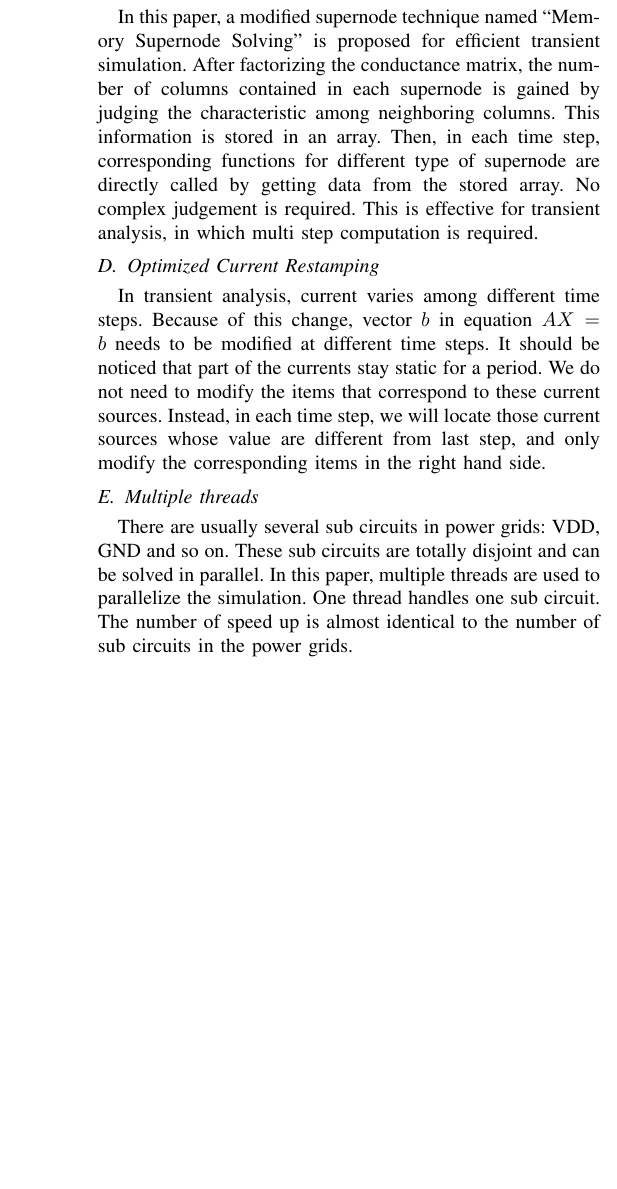
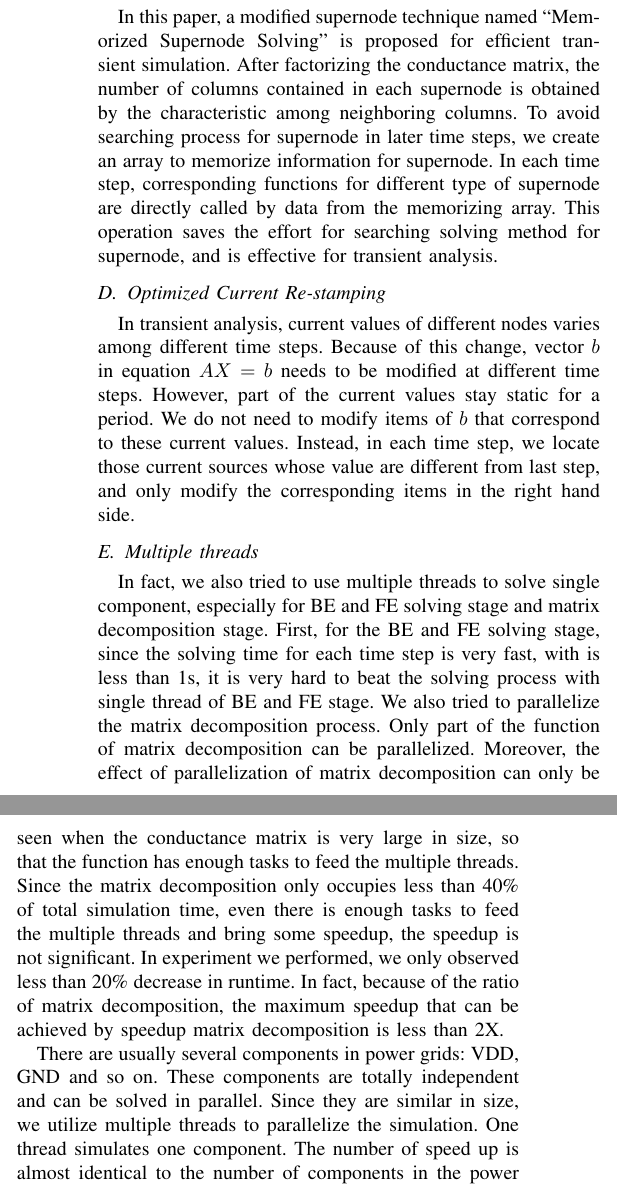
Before and after one commit to Ting2003/paper_1, a LaTeX paper (main.tex, which reads method.tex): part of one column of page 5 of 5 before the commit and two parts of the columns of page 5 of 5 after it, the two joined at a grey line, cut so that both start at the same text, the shorter picture padded with empty space. Compiled offline with pdfLaTeX.

Commit message:
finish modifying method.tex.

```diff
--- a/method.tex
+++ b/method.tex
@@ -82,22 +82,25 @@ where $A'=LL'$ is the decomposed matrix without reordering, and $b'$ is the righ
 By performing the above operations, we successfully eliminate the reordering operation along the time steps.
 %In Experiment result, need a table to show the time savings with the reordering technique%
 
-  \subsection{Memory Supernode Solving}
+  \subsection{Memorized Supernode Solving}
 %find and cite some papers about supernode technique, a brief introduction of supernode solving%
 %need to talk about regular supernode solving process: judgement is required to be performed in each time step%
-In this paper, a modified supernode technique named ``Memory Supernode Solving" is proposed for efficient transient simulation. After
-factorizing the conductance matrix, the number of columns contained in each supernode is gained by judging the characteristic among
-neighboring columns. This information is stored in an array. Then, in each time step, corresponding functions for different type of
-supernode are directly called by getting data from the stored array. No complex judgement is required. This is effective for transient
-analysis, in which multi step computation is required.
+In this paper, a modified supernode technique named ``Memorized Supernode Solving" is proposed for efficient transient simulation. After
+factorizing the conductance matrix, the number of columns contained in each supernode is obtained by the characteristic among
+neighboring columns. To avoid searching process for supernode in later time steps, we create an array to memorize information for supernode. In each time step, corresponding functions for different type of
+supernode are directly called by data from the memorizing array. This operation saves the effort for searching solving method for supernode, and is effective for transient analysis.
 %In experiment result, need a table to show the time savings with Memorized supernode solving technique%
-  \subsection{Optimized Current Restamping}
-In transient analysis, current varies among different time steps. Because of this change, vector $b$ in equation $AX=b$ needs to be
-modified at different time steps. It should be noticed that part of the currents stay static for a period. We do not need to modify
-the items that correspond to these current sources. Instead, in each time step, we will locate those current sources whose value are
+
+  \subsection{Optimized Current Re-stamping}
+In transient analysis, current values of different nodes varies among different time steps. Because of this change, vector $b$ in equation $AX=b$ needs to be modified at different time steps. However, part of the current values stay static for a period. We do not need to modify
+items of $b$ that correspond to these current values. Instead, in each time step, we locate those current sources whose value are
 different from last step, and only modify the corresponding items in the right hand side.
+
   \subsection{Multiple threads}
-There are usually several sub circuits in power grids: VDD, GND and so on. These sub circuits are totally disjoint and can be solved
-in parallel. In this paper, multiple threads are used to parallelize the simulation. One thread handles one sub circuit. The number of
-speed up is almost identical to the number of sub circuits in the power grids.
+In fact, we also tried to use multiple threads to solve single component, especially for BE and FE solving stage and matrix decomposition stage. First, for the BE and FE solving stage, since the solving time for each time step is very fast, with is less than 1s, it is very hard
+to beat the solving process with single thread of BE and FE stage. We also tried to parallelize the matrix decomposition process. Only part of the function of matrix decomposition can be parallelized. Moreover, the effect of parallelization of matrix decomposition can only be seen when the conductance matrix is very large in size, so that the function has enough tasks to feed the multiple threads. Since the matrix decomposition only occupies less than 40\% of total simulation time, even there is enough tasks to feed the multiple threads and bring some speedup, the speedup is not significant. In experiment we performed, we only observed less than 20\% decrease in runtime. In fact, because of the ratio of matrix decomposition, the maximum speedup that can be achieved by speedup matrix decomposition is less than 2X.
+
+There are usually several components in power grids: VDD, GND and so on. These components are totally independent and can be solved
+in parallel. Since they are similar in size, we utilize multiple threads to parallelize the simulation. One thread simulates one component. The number of speed up is almost identical to the number of components in the power grids.
+
 %talking about dynamic schedule, and why further speed up can not gained with this stra
```
